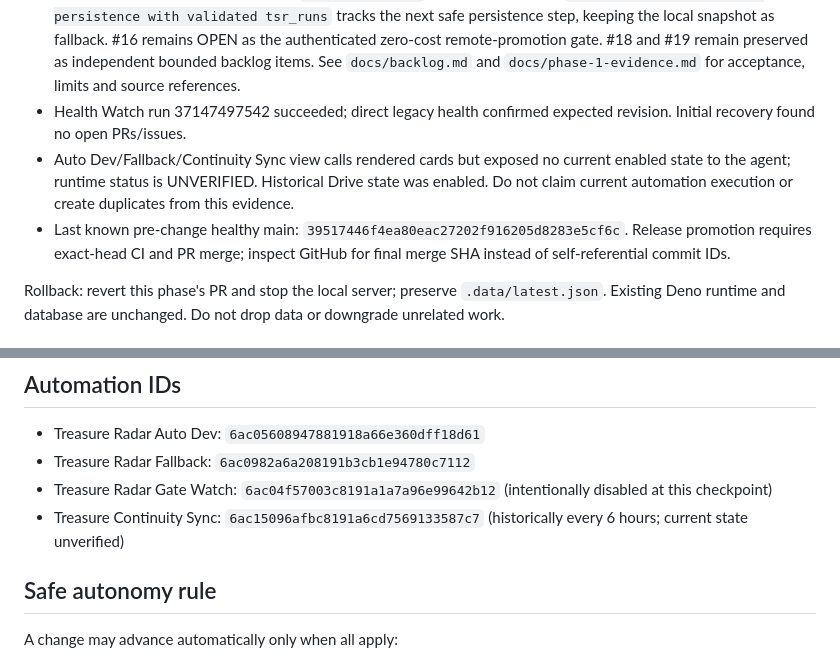
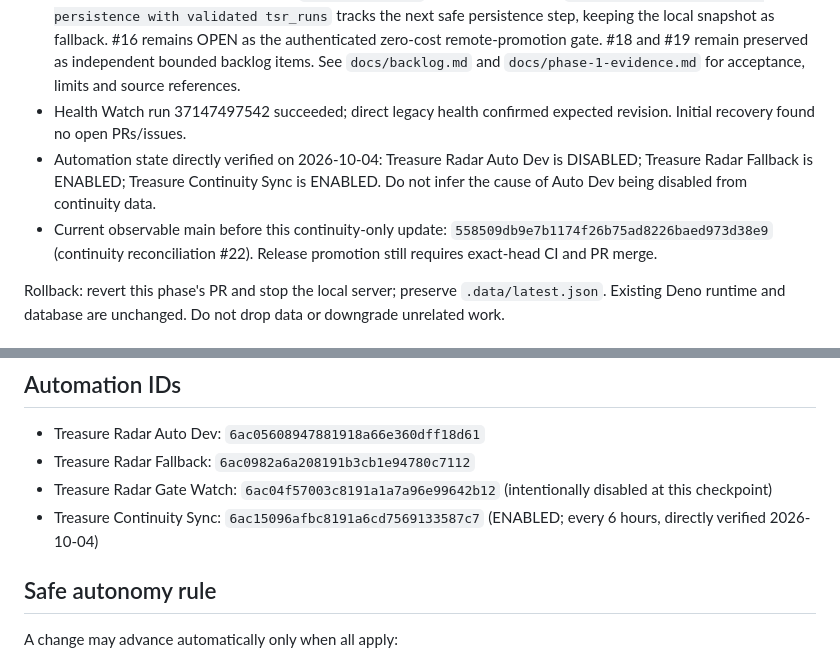
Before and after one commit to castrobruno77/treasure-radar-autonomy, a Markdown page: CONTINUITY.md, 2 parts joined by grey strips. Drawn GitHub-style.

Commit message:
docs: reconcile observable continuity state

```diff
--- a/CONTINUITY.md
+++ b/CONTINUITY.md
@@ -41,8 +41,8 @@ The initial backlog is complete. Phase 1 now provides a **local real-data pilot*
 - Steam authentication architecture is in `docs/steam-auth.md`; routes fail closed with 503 until implemented. Basic OpenID is distinct from optional key-requiring Steam APIs.
 - Issues #13/#15 track the merged phase-1 implementation. Gate #14 (authorized database writes) is reconciled CLOSED/UNBLOCKED for validated `public.tsr_runs` only. Follow-on #21 `[AUTO] Integrate backend persistence with validated tsr_runs` tracks the next safe persistence step, keeping the local snapshot as fallback. #16 remains OPEN as the authenticated zero-cost remote-promotion gate. #18 and #19 remain preserved as independent bounded backlog items. See `docs/backlog.md` and `docs/phase-1-evidence.md` for acceptance, limits and source references.
 - Health Watch run 37147497542 succeeded; direct legacy health confirmed expected revision. Initial recovery found no open PRs/issues.
-- Auto Dev/Fallback/Continuity Sync view calls rendered cards but exposed no current enabled state to the agent; runtime status is UNVERIFIED. Historical Drive state was enabled. Do not claim current automation execution or create duplicates from this evidence.
-- Last known pre-change healthy main: `39517446f4ea80eac27202f916205d8283e5cf6c`. Release promotion requires exact-head CI and PR merge; inspect GitHub for final merge SHA instead of self-referential commit IDs.
+- Automation state directly verified on 2026-10-04: Treasure Radar Auto Dev is DISABLED; Treasure Radar Fallback is ENABLED; Treasure Continuity Sync is ENABLED. Do not infer the cause of Auto Dev being disabled from continuity data.
+- Current observable main before this continuity-only update: `558509db9e7b1174f26b75ad8226baed973d38e9` (continuity reconciliation #22). Release promotion still requires exact-head CI and PR merge.
 
 Rollback: revert this phase's PR and stop the local server; preserve `.data/latest.json`. Existing Deno runtime and database are unchanged. Do not drop data or downgrade unrelated work.
 
@@ -62,7 +62,7 @@ Expected revision:
 - Treasure Radar Auto Dev: `6ac05608947881918a66e360dff18d61`
 - Treasure Radar Fallback: `6ac0982a6a208191b3cb1e94780c7112`
 - Treasure Radar Gate Watch: `6ac04f57003c8191a1a7a96e99642b12` (intentionally disabled at this checkpoint)
-- Treasure Continuity Sync: `6ac15096afbc8191a6cd7569133587c7` (historically every 6 hours; current state unverified)
+- Treasure Continuity Sync: `6ac15096afbc8191a6cd7569133587c7` (ENABLED; every 6 hours, directly verified 2026-10-04)
 
 ## Safe autonomy rule
 
```
